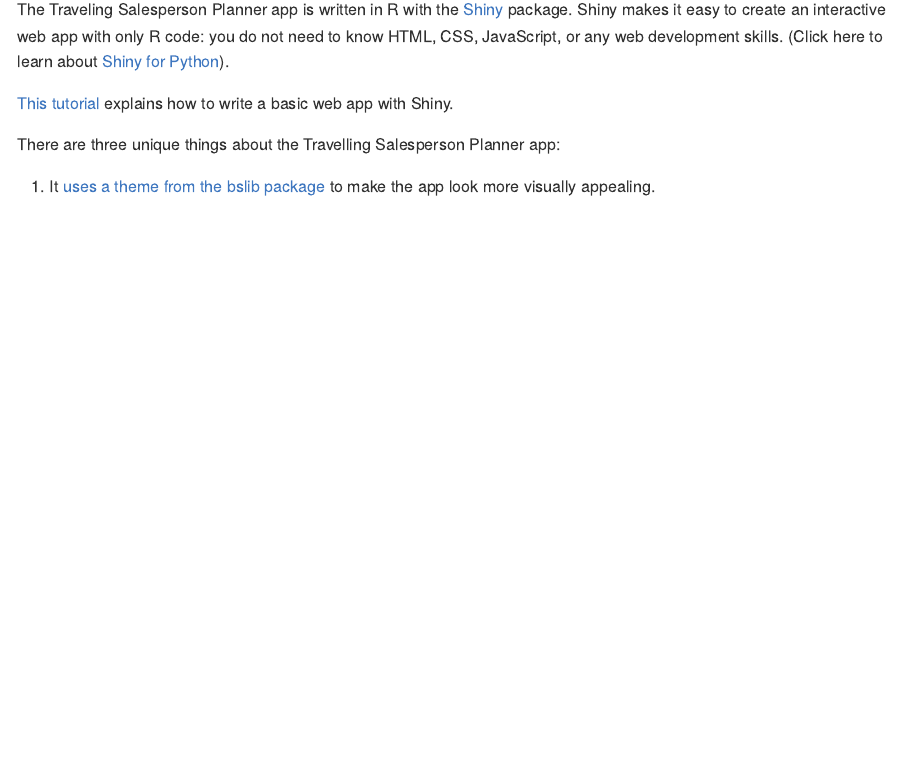
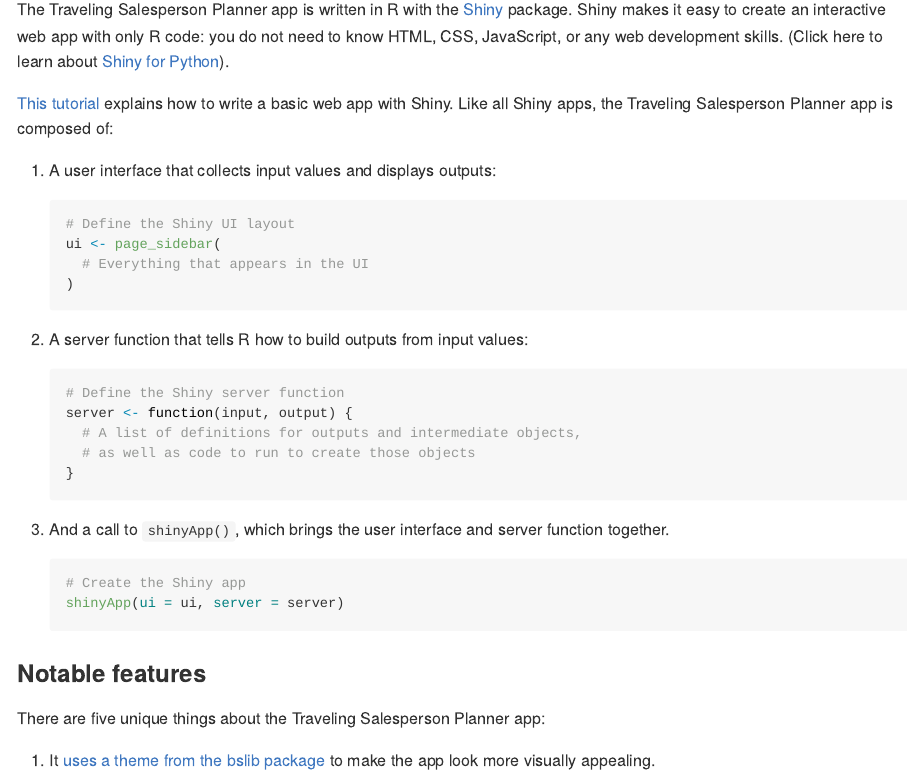
Before and after one commit to rstudio/demo-co, an R Markdown document (traveling-salesperson-app/README.Rmd): the page in a window 1100 px wide, from 3370 px down. The pictures show the output file traveling-salesperson-app/README.md that the author committed with the source, drawn offline in the style of GitHub; long lines of code are wrapped.

Commit message:
Edits to readme for traveling salesperson app

````diff
--- a/traveling-salesperson-app/README.Rmd
+++ b/traveling-salesperson-app/README.Rmd
@@ -42,9 +42,37 @@
 
 # To build a similar app
 
-The Traveling Salesperson Planner app is written in R with the [Shiny]() package. Shiny makes it easy to create an interactive web app with only R code: you do not need to know HTML, CSS, JavaScript, or any web development skills. (Click here to learn about [Shiny for Python](https://shiny.posit.co/py/)).
+The Traveling Salesperson Planner app is written in R with the [Shiny](https://shiny.posit.co/) package. Shiny makes it easy to create an interactive web app with only R code: you do not need to know HTML, CSS, JavaScript, or any web development skills. (Click here to learn about [Shiny for Python](https://shiny.posit.co/py/)).
 
-[This tutorial](https://shiny.posit.co/getstarted.html) explains how to write a basic web app with Shiny.
+[This tutorial](https://shiny.posit.co/getstarted.html) explains how to write a basic web app with Shiny. Like all Shiny apps, the Traveling Salesperson Planner app is composed of:
+
+1. A user interface that collects input values and displays outputs:
+
+    ```r
+    # Define the Shiny UI layout
+    ui <- page_sidebar(
+      # Everything that appears in the UI
+    )
+    ```
+
+2. A server function that tells R how to build outputs from input values:
+
+    ```r
+    # Define the Shiny server function
+    server <- function(input, output) {
+      # A list of definitions for outputs and intermediate objects,
+      # as well as code to run to create those objects
+    }
+    ```
+
+3. And a call to `shinyApp()`, which brings the user interface and server function together.
+
+    ```r
+    # Create the Shiny app
+    shinyApp(ui = ui, server = server)
+    ```
+
+### Notable features
 
 There are five unique things about the Traveling Salesperson Planner app:
 
````
Also changed, not shown: traveling-salesperson-app/README.md, traveling-salesperson-app/README.Rmd (2 more changed lines).
